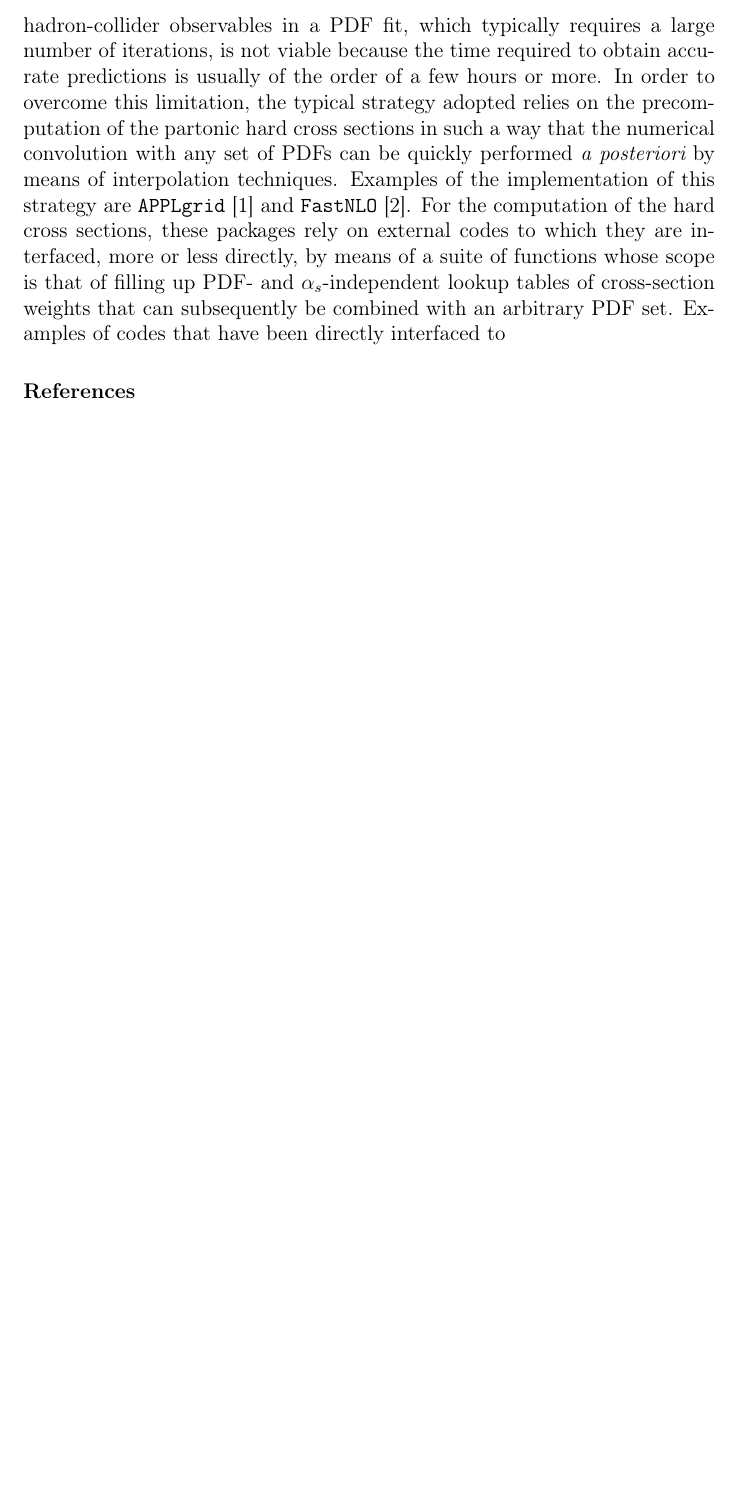
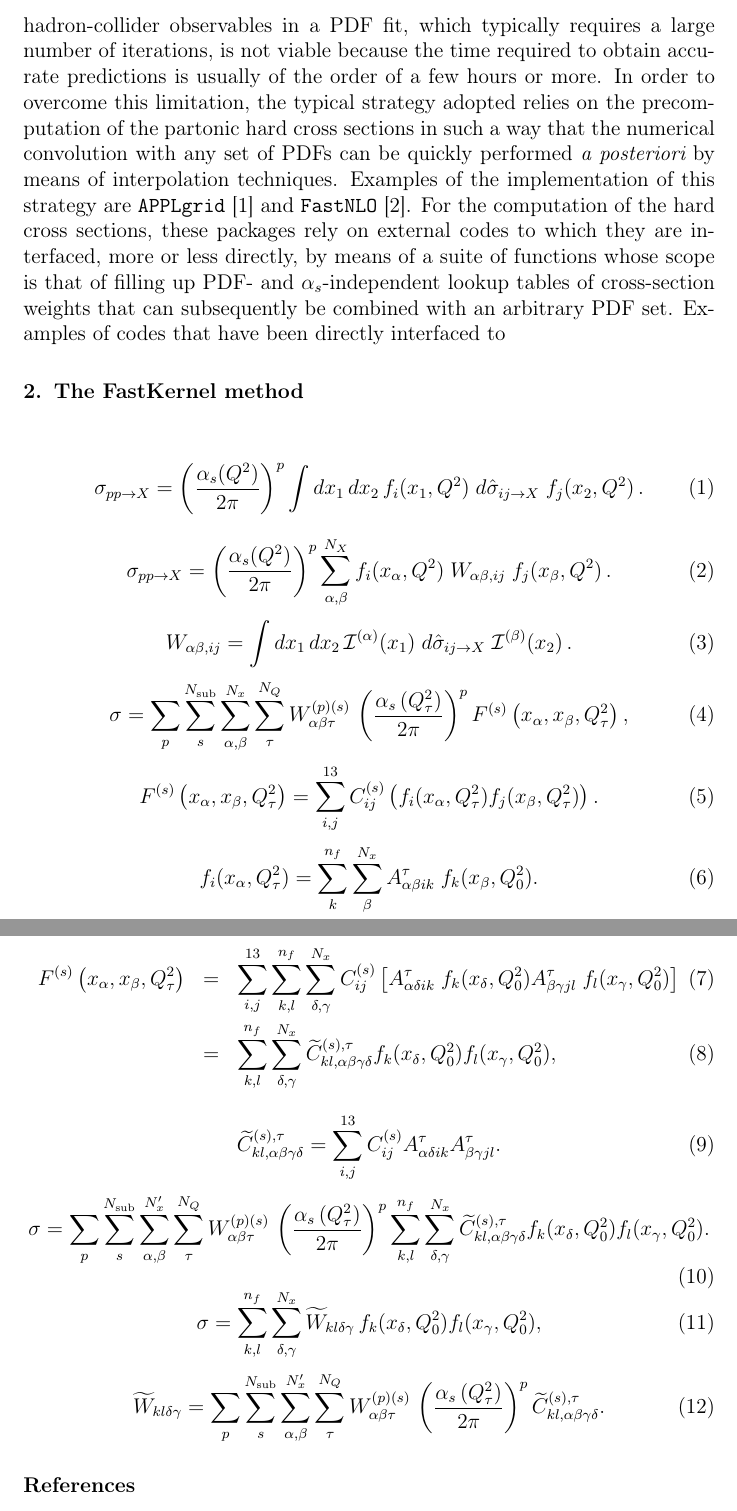
Before and after one commit to nhartland/APFELgrid, a LaTeX paper (paper.tex): part of page 3 of 3 before the commit and two parts of pages 3 and 4 of 4 after it, the two joined at a grey line, cut so that both start at the same text, the shorter picture padded with empty space. Compiled offline with pdfLaTeX.

Commit message:
Equation dump

```diff
--- a/paper.tex
+++ b/paper.tex
@@ -61,6 +61,11 @@
 %% \biboptions{comma,round}
 
 % \biboptions{}
+
+\newcommand{\be}{\begin{equation}}
+\newcommand{\ee}{\end{equation}}
+\newcommand{\ba}{\begin{eqnarray}}
+\newcommand{\ea}{\end{eqnarray}}
 
 %% This list environment is used for the references in the
 %% Program Summary
@@ -242,11 +247,40 @@ subsequently be combined with an arbitrary PDF set. Examples of codes that have
 
 
 
+\section{The FastKernel method}
 
-
-
-
-
+\be  \sigma_{pp\to X} = \left( \frac{\alpha_s(Q^2)}{2\pi} \right)^{p} \int dx_1\, dx_2\,  f_i(x_1,Q^2)\; d\hat{\sigma}_{ij\to X}\; f_j(x_2,Q^2) \, . \label{eq:hadconv} \ee
+\be  \sigma_{pp\to X} = \left( \frac{\alpha_s(Q^2)}{2\pi} \right)^{p} \sum_{\alpha,\beta}^{N_X}  f_i(x_\alpha,Q^2)\; W_{\alpha\beta,ij}\; f_j(x_\beta,Q^2) \, . \label{eq:hadconv2} \ee
+\be W_{\alpha\beta,ij} =  \int dx_1\, dx_2\,  \mathcal{I}^{(\alpha)}(x_1)\; d\hat{\sigma}_{ij\to X}\; \mathcal{I}^{(\beta)}(x_2) \, . \ee
+\be
+\label{eq:applconv}
+\sigma = \sum_p \sum_{s}^{N_{\mathrm{sub}}} \sum_{\alpha,\beta}^{N_x} \sum_{\tau}^{N_{Q}}
+W_{\alpha\beta\tau}^{(p)(s)} \, \left( \frac{\alpha_s\left(Q^2_{\tau}\right)}{2\pi}\right)^{p}
+F^{(s)}\left(x_{\alpha}, x_{\beta},  Q^2_{\tau}\right),
+\ee
+\be F^{(s)}\left(x_{\alpha}, x_{\beta},  Q^2_{\tau}\right) =  \sum_{i,j}^{13} C^{(s)}_{ij}  \left( f_i(x_{\alpha},Q^2_\tau)f_j(x_{\beta},Q^2_\tau) \right).  \label{eq:APPLsubproc}\ee
+\be
+f_i(x_{\alpha},Q^2_\tau) = \sum_{k}^{n_f} \sum_\beta^{N_x} A^\tau_{\alpha\beta ik}\; f_k(x_\beta,Q^2_0). \label{eq:fastPDFfinal_recalled}
+\ee
+\ba F^{(s)}\left(x_{\alpha}, x_{\beta},  Q^2_{\tau}\right) &=&  \sum_{i,j}^{13} \sum_{k,l}^{n_f}  \sum_{\delta,\gamma}^{N_x} C^{(s)}_{ij}  \left[  A^\tau_{\alpha\delta ik}\; f_k(x_\delta,Q^2_0) A^\tau_{\beta\gamma jl}\; f_l(x_\gamma,Q^2_0) \right]\;\;\; \\
+&=&   \sum_{k,l}^{n_f}\sum_{\delta,\gamma}^{N_x} \widetilde{C}^{(s),\tau}_{kl,\alpha\beta\gamma\delta} f_k(x_\delta,Q^2_0) f_l(x_\gamma,Q^2_0), \label{eq:FK1}
+\ea
+\be \widetilde{C}^{(s),\tau}_{kl,\alpha\beta\gamma\delta} = \sum_{i,j}^{13} C^{(s)}_{ij} A^\tau_{\alpha\delta ik} A^\tau_{\beta\gamma jl}.\ee
+\be
+\sigma = \sum_p \sum_{s}^{N_{\mathrm{sub}}} \sum_{\alpha,\beta}^{N_x^\prime} \sum_{\tau}^{N_{Q}}
+W_{\alpha\beta\tau}^{(p)(s)} \, \left( \frac{\alpha_s\left(Q^2_{\tau}\right)}{2\pi}\right)^{p}
+ \sum_{k,l}^{n_f}\sum_{\delta,\gamma}^{N_x} \widetilde{C}^{(s),\tau}_{kl,\alpha\beta\gamma\delta} f_k(x_\delta,Q^2_0) f_l(x_\gamma,Q^2_0).
+\ee
+\be
+\label{eq:FK}
+\sigma = \sum_{k,l}^{n_f}\sum_{\delta,\gamma}^{N_x}
+\widetilde{W}_{kl\delta\gamma} \,f_k(x_\delta,Q^2_0) f_l(x_\gamma,Q^2_0),
+\ee
+\be
+\label{eq:FKTable}
+\widetilde{W}_{kl\delta\gamma} = \sum_p \sum_{s}^{N_{\mathrm{sub}}} \sum_{\alpha,\beta}^{N_x^\prime} \sum_{\tau}^{N_{Q}}
+W_{\alpha\beta\tau}^{(p)(s)} \, \left( \frac{\alpha_s\left(Q^2_{\tau}\right)}{2\pi}\right)^{p}\widetilde{C}^{(s),\tau}_{kl,\alpha\beta\gamma\delta} .
+\ee
 
 %% The Appendices part is started with the command \appendix;
 %% appendix sections are then done as normal sections
```
